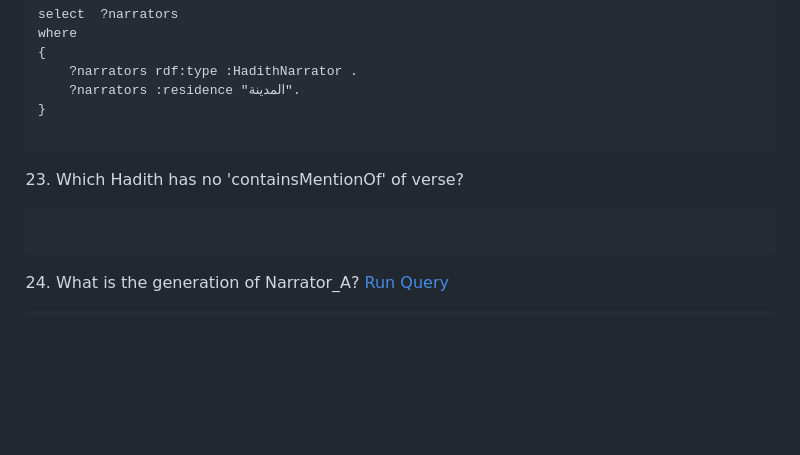
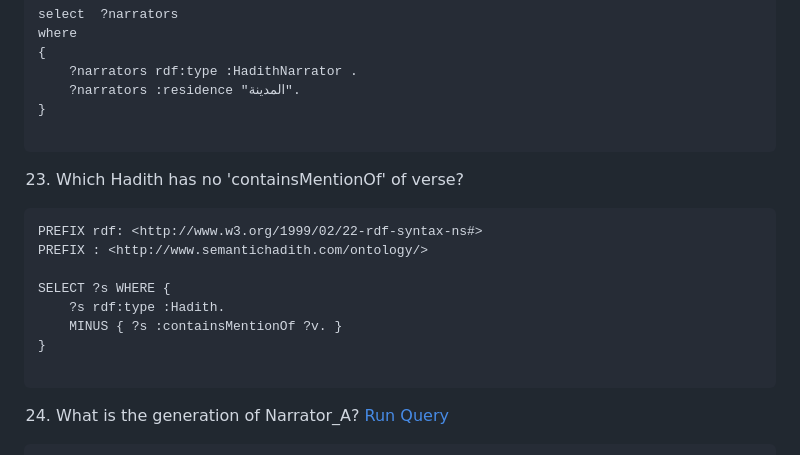
Before and after one commit to A-Kamran/SemanticHadithKG, a Markdown page: Competency Questions and SPARQL Queries.md, the part around the change. Rendered like a GitHub page; blank space fills up the shorter version.

````diff
--- a/Competency Questions and SPARQL Queries.md
+++ b/Competency Questions and SPARQL Queries.md
@@ -362,6 +362,13 @@ where
  <!-- [Run Query](http://44.213.163.148:7200/sparql?savedQueryName=23.%20Which%20Hadith%20has%20no%20'containsMentionOf'%20of%20verse%3F&owner=admin) -->
 
 ```
+PREFIX rdf: <http://www.w3.org/1999/02/22-rdf-syntax-ns#>
+PREFIX : <http://www.semantichadith.com/ontology/>
+
+SELECT ?s WHERE {
+    ?s rdf:type :Hadith.
+    MINUS { ?s :containsMentionOf ?v. }
+}
 
 ```
 24. What is the generation of Narrator_A?  [Run Query](http://44.213.163.148:7200/sparql?savedQueryName=24.%20What%20is%20the%20generation%20of%20Narrator_A%3F&owner=admin)
````
